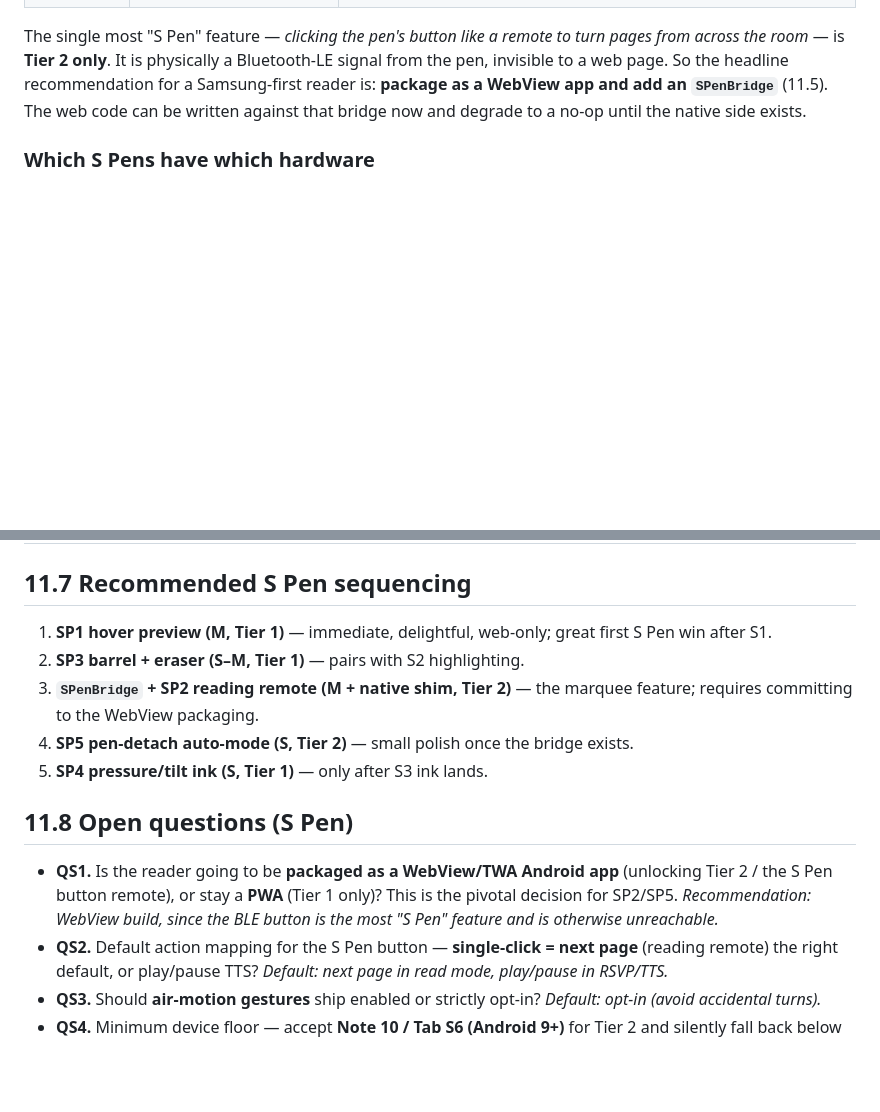
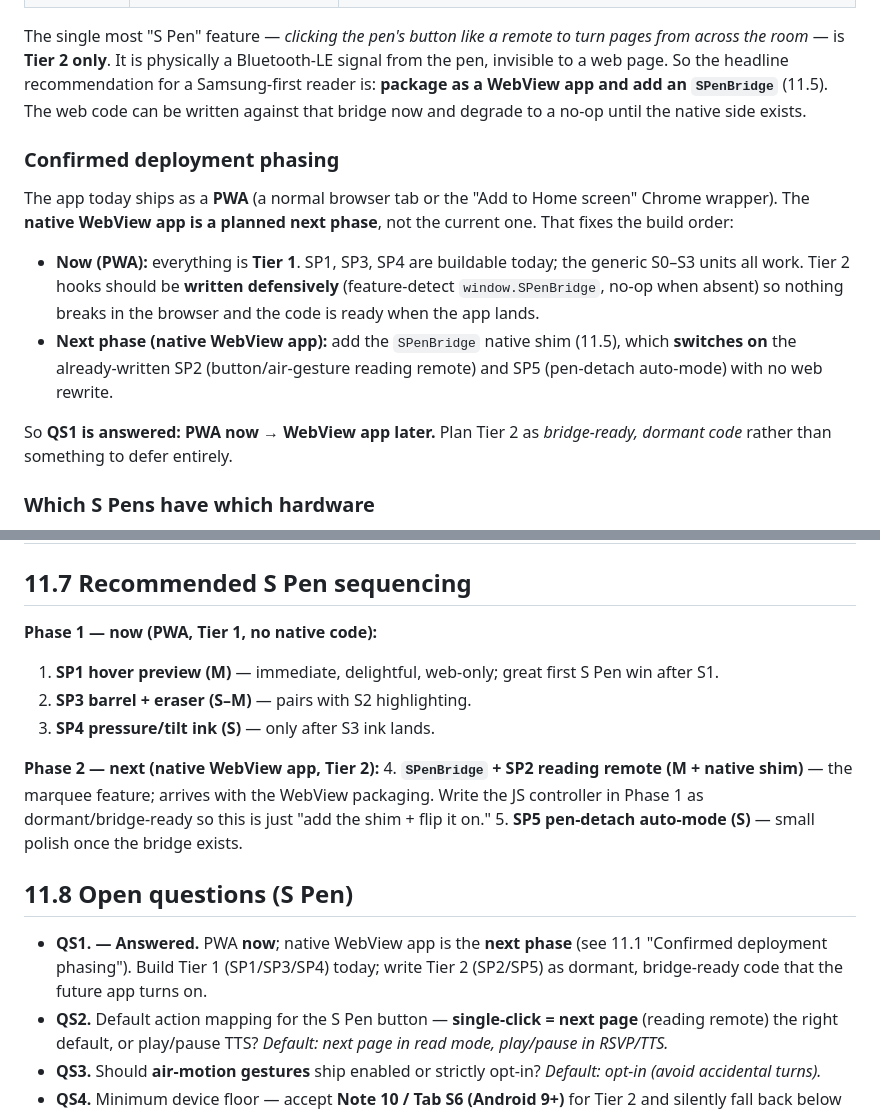
Before and after one commit to MattCam2007/Reader, a Markdown page: plans/stylus-support.md, 2 parts joined by grey strips. Drawn GitHub-style; blank space fills up the shorter version.

Commit message:
Lock in PWA-now / WebView-app-next phasing for S Pen plan
Confirm Tier 1 (hover, barrel/eraser, pressure ink) ships in the current
PWA with no native code, and Tier 2 (S Pen button/air-gesture remote,
pen-detach) is written as dormant, bridge-ready code for the planned
native WebView app phase. Resolves QS1 and splits SP sequencing into
Phase 1 (now) / Phase 2 (next).

```diff
--- a/plans/stylus-support.md
+++ b/plans/stylus-support.md
@@ -616,6 +616,23 @@ recommendation for a Samsung‑first reader is: **package as a WebView app and a
 an `SPenBridge`** (11.5). The web code can be written against that bridge now and
 degrade to a no‑op until the native side exists.
 
+### Confirmed deployment phasing
+
+The app today ships as a **PWA** (a normal browser tab or the "Add to Home
+screen" Chrome wrapper). The **native WebView app is a planned next phase**, not
+the current one. That fixes the build order:
+
+- **Now (PWA):** everything is **Tier 1**. SP1, SP3, SP4 are buildable today; the
+  generic S0–S3 units all work. Tier 2 hooks should be **written defensively**
+  (feature‑detect `window.SPenBridge`, no‑op when absent) so nothing breaks in
+  the browser and the code is ready when the app lands.
+- **Next phase (native WebView app):** add the `SPenBridge` native shim (11.5),
+  which **switches on** the already‑written SP2 (button/air‑gesture reading
+  remote) and SP5 (pen‑detach auto‑mode) with no web rewrite.
+
+So **QS1 is answered: PWA now → WebView app later.** Plan Tier 2 as
+*bridge‑ready, dormant code* rather than something to defer entirely.
+
 ### Which S Pens have which hardware
 
 - **Passive digitizer (all Galaxy Note / S‑Ultra / Tab S pens):** hover,
@@ -854,20 +871,23 @@ unlocks both SP2 and SP5. Everything else (SP1, SP3, SP4) is pure web.
 
 ## 11.7 Recommended S Pen sequencing
 
-1. **SP1 hover preview (M, Tier 1)** — immediate, delightful, web‑only; great
-   first S Pen win after S1.
-2. **SP3 barrel + eraser (S–M, Tier 1)** — pairs with S2 highlighting.
-3. **`SPenBridge` + SP2 reading remote (M + native shim, Tier 2)** — the
-   marquee feature; requires committing to the WebView packaging.
-4. **SP5 pen‑detach auto‑mode (S, Tier 2)** — small polish once the bridge exists.
-5. **SP4 pressure/tilt ink (S, Tier 1)** — only after S3 ink lands.
+**Phase 1 — now (PWA, Tier 1, no native code):**
+1. **SP1 hover preview (M)** — immediate, delightful, web‑only; great first S Pen
+   win after S1.
+2. **SP3 barrel + eraser (S–M)** — pairs with S2 highlighting.
+3. **SP4 pressure/tilt ink (S)** — only after S3 ink lands.
+
+**Phase 2 — next (native WebView app, Tier 2):**
+4. **`SPenBridge` + SP2 reading remote (M + native shim)** — the marquee feature;
+   arrives with the WebView packaging. Write the JS controller in Phase 1 as
+   dormant/bridge‑ready so this is just "add the shim + flip it on."
+5. **SP5 pen‑detach auto‑mode (S)** — small polish once the bridge exists.
 
 ## 11.8 Open questions (S Pen)
 
-- **QS1.** Is the reader going to be **packaged as a WebView/TWA Android app**
-  (unlocking Tier 2 / the S Pen button remote), or stay a **PWA** (Tier 1 only)?
-  This is the pivotal decision for SP2/SP5. *Recommendation: WebView build, since
-  the BLE button is the most "S Pen" feature and is otherwise unreachable.*
+- **QS1. — Answered.** PWA **now**; native WebView app is the **next phase** (see
+  11.1 "Confirmed deployment phasing"). Build Tier 1 (SP1/SP3/SP4) today; write
+  Tier 2 (SP2/SP5) as dormant, bridge‑ready code that the future app turns on.
 - **QS2.** Default action mapping for the S Pen button — **single‑click = next
   page** (reading remote) the right default, or play/pause TTS? *Default: next
   page in read mode, play/pause in RSVP/TTS.*
```
